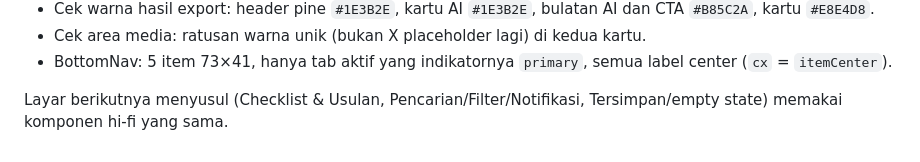
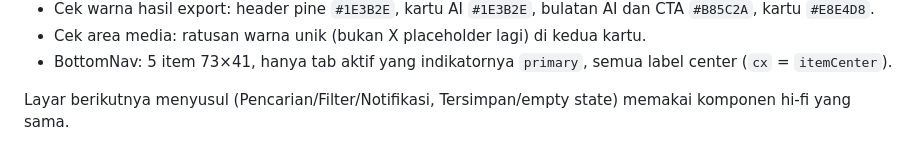
Before and after one commit to fauziahmadzaki/dolenae.id, a Markdown page: docs/specs/ui-ux-hifi-mobile.md, the part around one of its changes. GitHub-like rendering.

```diff
--- a/docs/specs/ui-ux-hifi-mobile.md
+++ b/docs/specs/ui-ux-hifi-mobile.md
@@ -410,5 +431,5 @@ kedua file berlisensi **CC BY-SA 4.0** (atribusi + share-alike).
 - BottomNav: 5 item 73×41, hanya tab aktif yang indikatornya `primary`, semua
   label center (`cx` = `itemCenter`).
 
-Layar berikutnya menyusul (Checklist & Usulan, Pencarian/Filter/Notifikasi,
-Tersimpan/empty state) memakai komponen hi-fi yang sama.
+Layar berikutnya menyusul (Pencarian/Filter/Notifikasi, Tersimpan/empty state)
+memakai komponen hi-fi yang sama.
```
Also changed, not shown: other parts of docs/specs/ui-ux-hifi-mobile.md (+25 -4 lines), docs/specs/design-system-hifi.md (+6 -2 lines).
